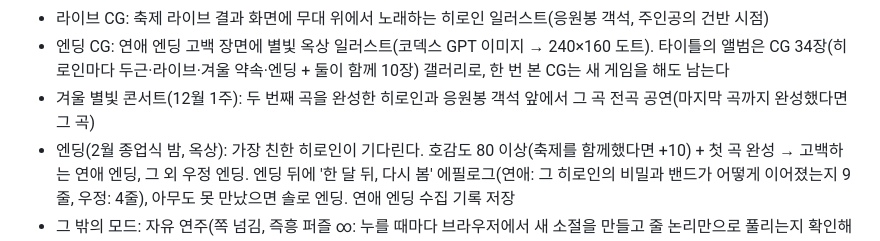
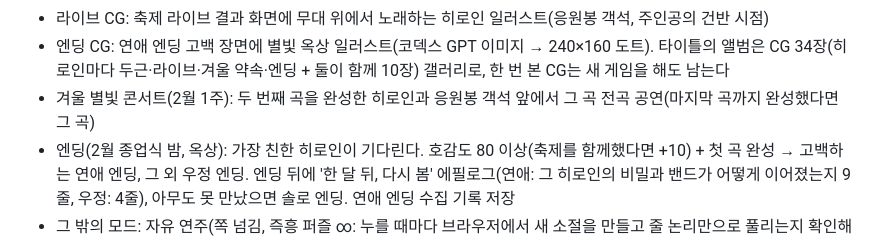
Before and after one commit to applepang-cloud/etc, a Markdown page: README.md, the part around the change. Rendered like a GitHub page.

Commit message:
README: concert is in February
Co-Authored-By: Claude Opus 5.5 <noreply@anthropic.com>

```diff
--- a/README.md
+++ b/README.md
@@ -39,7 +39,7 @@ Claude Code 클라우드 세션용 저장소
 - 겨울 약속 CG: 세 번째 두근 이벤트(겨울, 호감도 90)에 히로인별 겨울밤 일러스트(옥상 새끼손가락 약속, 빈 의자 옆 피아노, 앰프 위 하나, 편지를 내미는 소라, 모찌 저금통, 선글라스를 벗은 세나)
 - 라이브 CG: 축제 라이브 결과 화면에 무대 위에서 노래하는 히로인 일러스트(응원봉 객석, 주인공의 건반 시점)
 - 엔딩 CG: 연애 엔딩 고백 장면에 별빛 옥상 일러스트(코덱스 GPT 이미지 → 240×160 도트). 타이틀의 앨범은 CG 34장(히로인마다 두근·라이브·겨울 약속·엔딩 + 둘이 함께 10장) 갤러리로, 한 번 본 CG는 새 게임을 해도 남는다
-- 겨울 별빛 콘서트(12월 1주): 두 번째 곡을 완성한 히로인과 응원봉 객석 앞에서 그 곡 전곡 공연(마지막 곡까지 완성했다면 그 곡)
+- 겨울 별빛 콘서트(2월 1주): 두 번째 곡을 완성한 히로인과 응원봉 객석 앞에서 그 곡 전곡 공연(마지막 곡까지 완성했다면 그 곡)
 - 엔딩(2월 종업식 밤, 옥상): 가장 친한 히로인이 기다린다. 호감도 80 이상(축제를 함께했다면 +10) + 첫 곡 완성 → 고백하는 연애 엔딩, 그 외 우정 엔딩. 엔딩 뒤에 '한 달 뒤, 다시 봄' 에필로그(연애: 그 히로인의 비밀과 밴드가 어떻게 이어졌는지 9줄, 우정: 4줄), 아무도 못 만났으면 솔로 엔딩. 연애 엔딩 수집 기록 저장
 - 그 밖의 모드: 자유 연주(쪽 넘김, 즉흥 퍼즐 ∞: 누를 때마다 브라우저에서 새 소절을 만들고 줄 논리만으로 풀리는지 확인해 낸다. 쉬움·보통·어려움), 풀이 연습(처음 해 보기 → 큰 숫자 → 꽉 차는 줄. 설명하는 줄만 밝히는 스포트라이트와 다음 칸을 톡톡 가리키는 도트 손가락), AI 뮤직맵
 - 모든 소절(라스트 소절 포함)은 찍기 없이 줄 논리만으로 풀리도록 힌트(별 칸) 배치를 검증함
```
